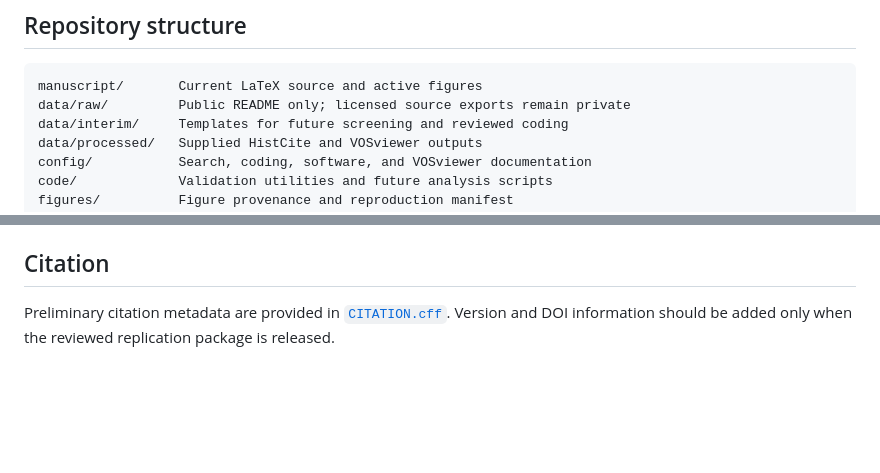
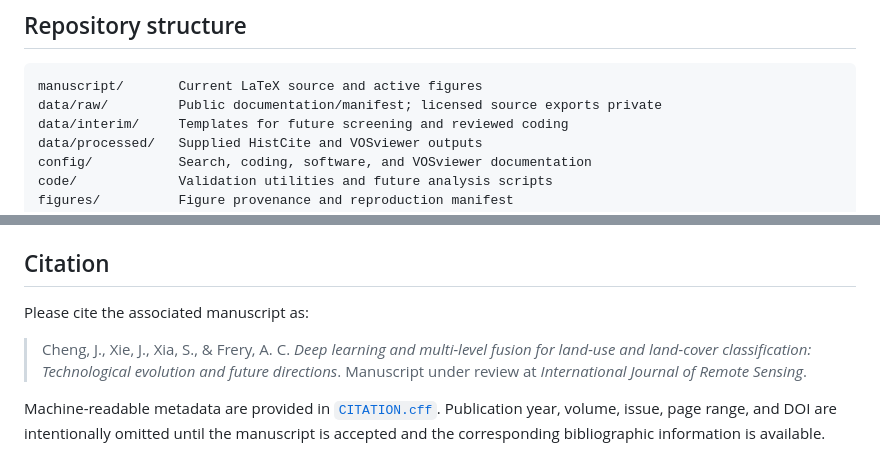
Before and after one commit to cj1102/DL-LULC-Fusion-Review, a Markdown page: README.md, 2 parts joined by grey strips. Rendered like a GitHub page; blank space fills up the shorter version.

````diff
--- a/README.md
+++ b/README.md
@@ -60,7 +82,7 @@ They are verification tasks, not corrections made to the authors' data.
 
 ```text
 manuscript/       Current LaTeX source and active figures
-data/raw/         Public README only; licensed source exports remain private
+data/raw/         Public documentation/manifest; licensed source exports private
 data/interim/     Templates for future screening and reviewed coding
 data/processed/   Supplied HistCite and VOSviewer outputs
 config/           Search, coding, software, and VOSviewer documentation
@@ -163,6 +185,14 @@ code, and figures. Licensing boundaries are documented in
 
 ## Citation
 
-Preliminary citation metadata are provided in [`CITATION.cff`](CITATION.cff).
-Version and DOI information should be added only when the reviewed replication
-package is released.
+Please cite the associated manuscript as:
+
+> Cheng, J., Xie, J., Xia, S., & Frery, A. C. *Deep learning and multi-level
+> fusion for land-use and land-cover classification: Technological evolution and
+> future directions*. Manuscript under review at *International Journal of Remote
+> Sensing*.
+
+Machine-readable metadata are provided in [`CITATION.cff`](CITATION.cff).
+Publication year, volume, issue, page range, and DOI are intentionally omitted
+until the manuscript is accepted and the corresponding bibliographic information
+is available.
````
Also changed, not shown: other parts of README.md (+22 -0 lines), docs/assets/fusion_levels.png (added), docs/assets/review_workflow.png (added), 2 other files.
